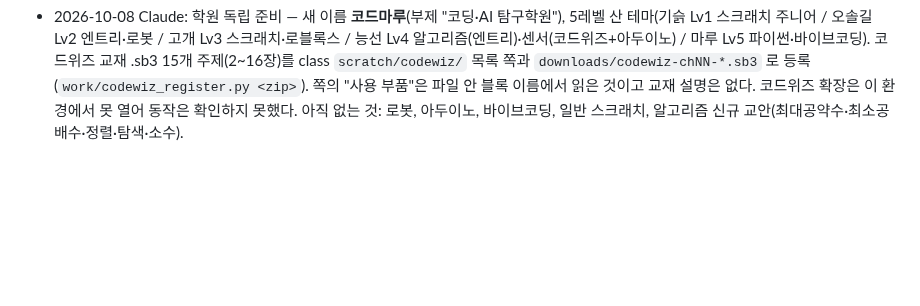
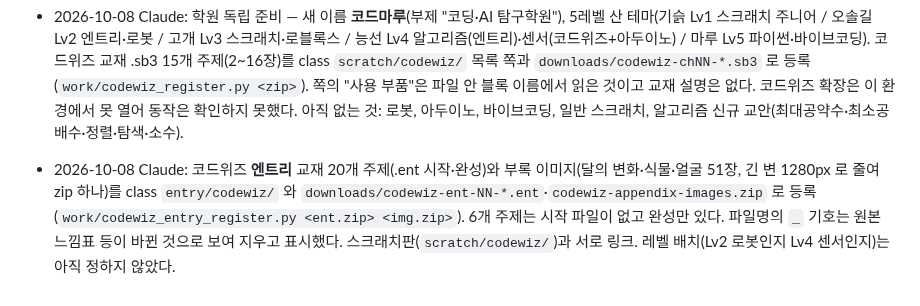
Before and after one commit to patrickdfg/codingharu-app, a Markdown page: AGENTS.md, the part around the change. Rendered like a GitHub page; blank space fills up the shorter version.

Commit message:
AGENTS: 코드위즈 엔트리 등록 메모

```diff
--- a/AGENTS.md
+++ b/AGENTS.md
@@ -141,3 +141,4 @@ curl -s https://patrickdfg.github.io/codingharu-app/version.json
 - 2026-10-08 Claude: 앱 화면(index.html)·앱 아이콘·교안 위 떠 있는 표시줄(inject.js)을 Coursera 느낌의 파란색(#0056d2)·8px 모서리·연한 그림자로 바꿨다. 아이콘은 파란 그라데이션 + 흰 `</>` 기호(PIL로 생성, 192/512/180/maskable). 수업 페이지 CSS(class 저장소)는 건드리지 않았다. 서비스워커 캐시 이름을 shell-3 으로 올렸다.
 - 2026-10-08 Claude: class 저장소의 초록 계열(#234c3d 등 연한 배경·테두리·회색 초록 포함, 채도 낮은 것만)을 파랑 #0056d2 계열로 일괄 치환했다. 정답 초록(#1e8e3e·#27ae60 등)과 게임 그림 색은 그대로 둔다. class 의 assets/icons 도 새 아이콘으로 바꿨다.
 - 2026-10-08 Claude: 학원 독립 준비 — 새 이름 **코드마루**(부제 "코딩·AI 탐구학원"), 5레벨 산 테마(기슭 Lv1 스크래치 주니어 / 오솔길 Lv2 엔트리·로봇 / 고개 Lv3 스크래치·로블록스 / 능선 Lv4 알고리즘(엔트리)·센서(코드위즈+아두이노) / 마루 Lv5 파이썬·바이브코딩). 코드위즈 교재 .sb3 15개 주제(2~16장)를 class `scratch/codewiz/` 목록 쪽과 `downloads/codewiz-chNN-*.sb3` 로 등록(`work/codewiz_register.py <zip>`). 쪽의 "사용 부품"은 파일 안 블록 이름에서 읽은 것이고 교재 설명은 없다. 코드위즈 확장은 이 환경에서 못 열어 동작은 확인하지 못했다. 아직 없는 것: 로봇, 아두이노, 바이브코딩, 일반 스크래치, 알고리즘 신규 교안(최대공약수·최소공배수·정렬·탐색·소수).
+- 2026-10-08 Claude: 코드위즈 **엔트리** 교재 20개 주제(.ent 시작·완성)와 부록 이미지(달의 변화·식물·얼굴 51장, 긴 변 1280px 로 줄여 zip 하나)를 class `entry/codewiz/` 와 `downloads/codewiz-ent-NN-*.ent`·`codewiz-appendix-images.zip` 로 등록(`work/codewiz_entry_register.py <ent.zip> <img.zip>`). 6개 주제는 시작 파일이 없고 완성만 있다. 파일명의 `_` 기호는 원본 느낌표 등이 바뀐 것으로 보여 지우고 표시했다. 스크래치판(`scratch/codewiz/`)과 서로 링크. 레벨 배치(Lv2 로봇인지 Lv4 센서인지)는 아직 정하지 않았다.
```
